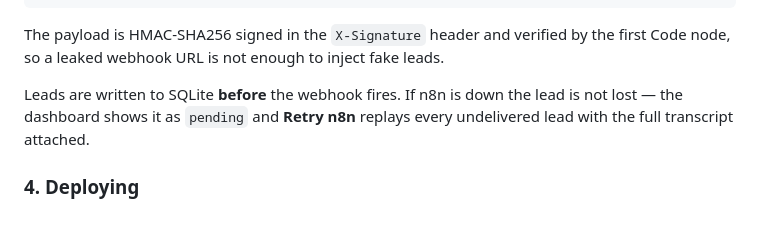
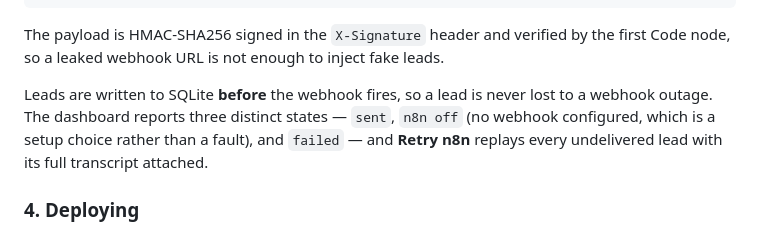
Before and after one commit to whykucher/ai-support-agent, a Markdown page: README.md, the part around the change. Rendered like a GitHub page.

Commit message:
Correct README on the three delivery states

```diff
--- a/README.md
+++ b/README.md
@@ -158,9 +158,11 @@ N8N_WEBHOOK_SECRET=a-long-random-string
 The payload is HMAC-SHA256 signed in the `X-Signature` header and verified by
 the first Code node, so a leaked webhook URL is not enough to inject fake leads.
 
-Leads are written to SQLite **before** the webhook fires. If n8n is down the
-lead is not lost — the dashboard shows it as `pending` and **Retry n8n** replays
-every undelivered lead with the full transcript attached.
+Leads are written to SQLite **before** the webhook fires, so a lead is never
+lost to a webhook outage. The dashboard reports three distinct states — `sent`,
+`n8n off` (no webhook configured, which is a setup choice rather than a fault),
+and `failed` — and **Retry n8n** replays every undelivered lead with its full
+transcript attached.
 
 ### 4. Deploying
 
```
